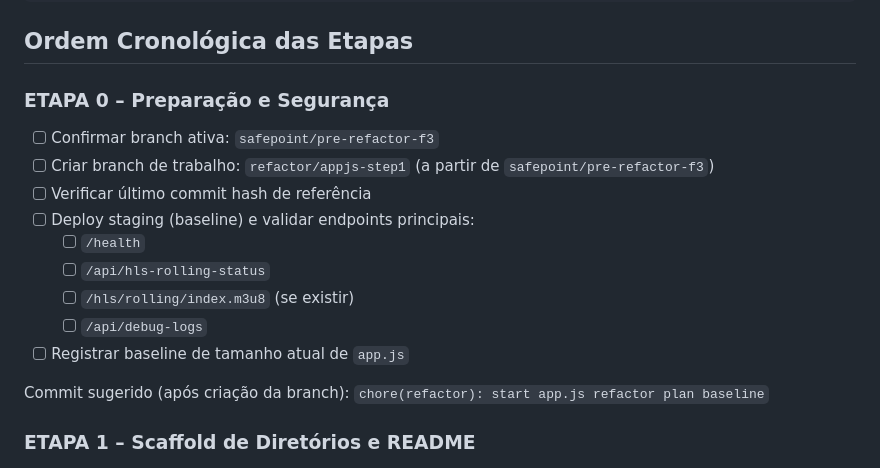
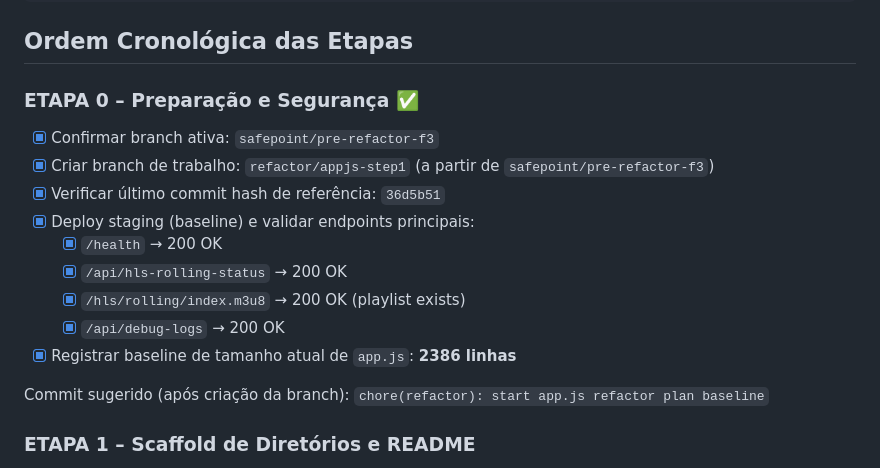
Before and after one commit to DeepDevPro/radio-importante-pwa, a Markdown page: devFiles/refatoracoes/PlanoAppJSrefatoracao.md, the part around the change. Drawn GitHub-style.

```diff
--- a/devFiles/refatoracoes/PlanoAppJSrefatoracao.md
+++ b/devFiles/refatoracoes/PlanoAppJSrefatoracao.md
@@ -47,16 +47,16 @@ backend/
 
 ## Ordem Cronológica das Etapas
 
-### ETAPA 0 – Preparação e Segurança
-- [ ] Confirmar branch ativa: `safepoint/pre-refactor-f3`
-- [ ] Criar branch de trabalho: `refactor/appjs-step1` (a partir de `safepoint/pre-refactor-f3`)
-- [ ] Verificar último commit hash de referência
-- [ ] Deploy staging (baseline) e validar endpoints principais:
-  - [ ] `/health`
-  - [ ] `/api/hls-rolling-status`
-  - [ ] `/hls/rolling/index.m3u8` (se existir)
-  - [ ] `/api/debug-logs`
-- [ ] Registrar baseline de tamanho atual de `app.js`
+### ETAPA 0 – Preparação e Segurança ✅
+- [x] Confirmar branch ativa: `safepoint/pre-refactor-f3`
+- [x] Criar branch de trabalho: `refactor/appjs-step1` (a partir de `safepoint/pre-refactor-f3`)
+- [x] Verificar último commit hash de referência: `36d5b51`
+- [x] Deploy staging (baseline) e validar endpoints principais:
+  - [x] `/health` → 200 OK
+  - [x] `/api/hls-rolling-status` → 200 OK
+  - [x] `/hls/rolling/index.m3u8` → 200 OK (playlist exists)
+  - [x] `/api/debug-logs` → 200 OK
+- [x] Registrar baseline de tamanho atual de `app.js`: **2386 linhas**
 
 Commit sugerido (após criação da branch):
 `chore(refactor): start app.js refactor plan baseline`
```
Also changed, not shown: backend/REFATORACAO_README.md (added, +64 -0 lines).
